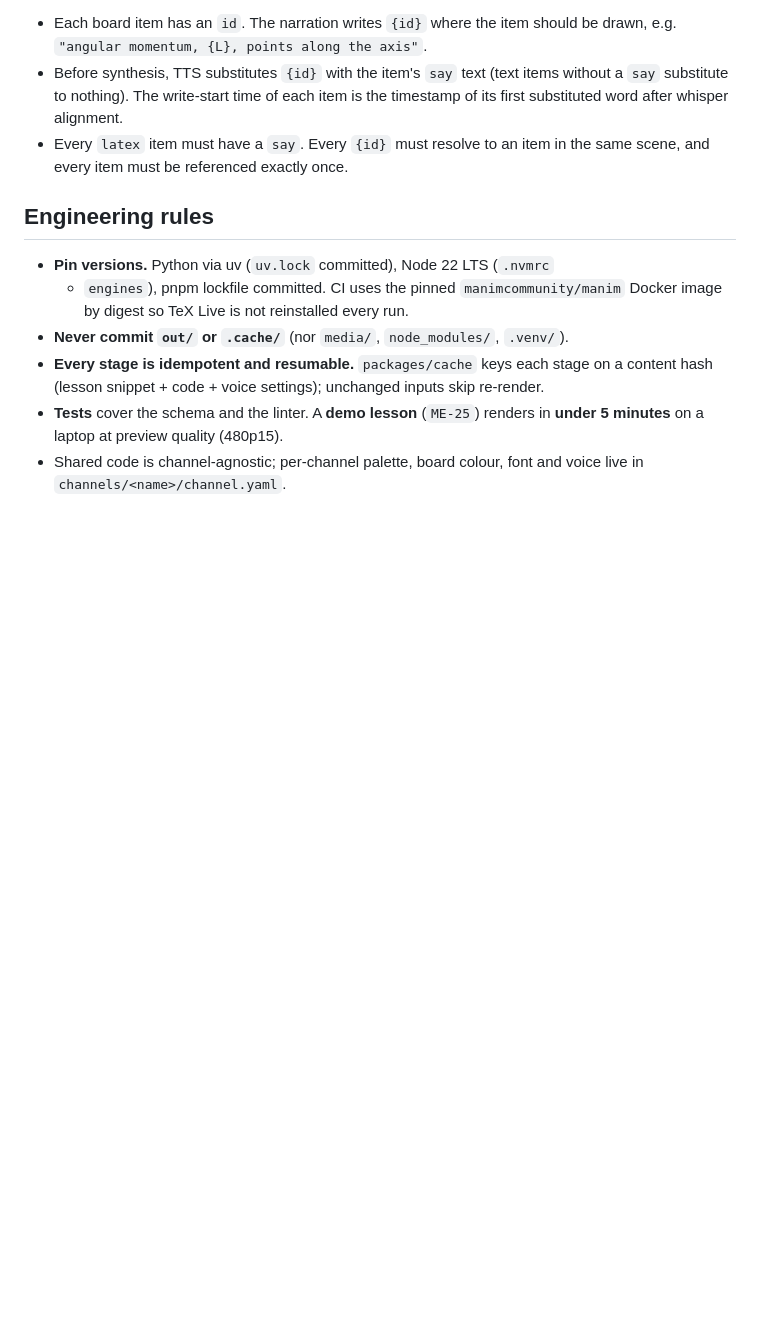
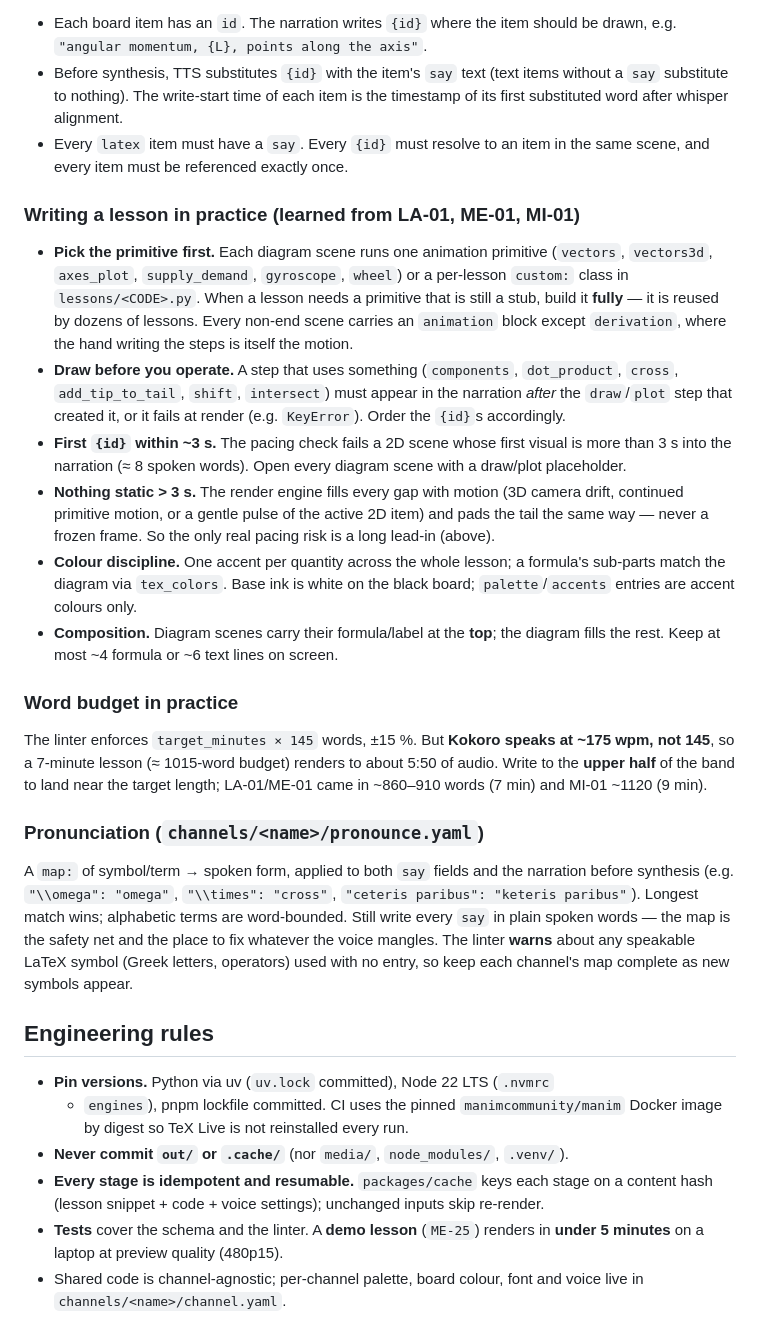
Before and after one commit to cornel-stack/drawn, a Markdown page: CLAUDE.md, the part around the change. Drawn GitHub-style; blank space fills up the shorter version.

Commit message:
Phase 3.4: CLAUDE.md lesson-writing checklist, word budget, pronunciation

```diff
--- a/CLAUDE.md
+++ b/CLAUDE.md
@@ -35,6 +35,48 @@ One YAML file per video at `channels/<name>/lessons/<CODE>.yaml`, validated by
 - Every `latex` item must have a `say`. Every `{id}` must resolve to an item in
   the same scene, and every item must be referenced exactly once.
 
+### Writing a lesson in practice (learned from LA-01, ME-01, MI-01)
+
+- **Pick the primitive first.** Each diagram scene runs one animation primitive
+  (`vectors`, `vectors3d`, `axes_plot`, `supply_demand`, `gyroscope`, `wheel`)
+  or a per-lesson `custom:` class in `lessons/<CODE>.py`. When a lesson needs a
+  primitive that is still a stub, build it **fully** — it is reused by dozens of
+  lessons. Every non-end scene carries an `animation` block except `derivation`,
+  where the hand writing the steps is itself the motion.
+- **Draw before you operate.** A step that uses something (`components`,
+  `dot_product`, `cross`, `add_tip_to_tail`, `shift`, `intersect`) must appear
+  in the narration *after* the `draw`/`plot` step that created it, or it fails at
+  render (e.g. `KeyError`). Order the `{id}`s accordingly.
+- **First `{id}` within ~3 s.** The pacing check fails a 2D scene whose first
+  visual is more than 3 s into the narration (≈ 8 spoken words). Open every
+  diagram scene with a draw/plot placeholder.
+- **Nothing static > 3 s.** The render engine fills every gap with motion (3D
+  camera drift, continued primitive motion, or a gentle pulse of the active 2D
+  item) and pads the tail the same way — never a frozen frame. So the only real
+  pacing risk is a long lead-in (above).
+- **Colour discipline.** One accent per quantity across the whole lesson; a
+  formula's sub-parts match the diagram via `tex_colors`. Base ink is white on
+  the black board; `palette`/`accents` entries are accent colours only.
+- **Composition.** Diagram scenes carry their formula/label at the **top**; the
+  diagram fills the rest. Keep at most ~4 formula or ~6 text lines on screen.
+
+### Word budget in practice
+
+The linter enforces `target_minutes × 145` words, ±15 %. But **Kokoro speaks at
+~175 wpm, not 145**, so a 7-minute lesson (≈ 1015-word budget) renders to about
+5:50 of audio. Write to the **upper half** of the band to land near the target
+length; LA-01/ME-01 came in ~860–910 words (7 min) and MI-01 ~1120 (9 min).
+
+### Pronunciation (`channels/<name>/pronounce.yaml`)
+
+A `map:` of symbol/term → spoken form, applied to both `say` fields and the
+narration before synthesis (e.g. `"\\omega": "omega"`, `"\\times": "cross"`,
+`"ceteris paribus": "keteris paribus"`). Longest match wins; alphabetic terms
+are word-bounded. Still write every `say` in plain spoken words — the map is the
+safety net and the place to fix whatever the voice mangles. The linter **warns**
+about any speakable LaTeX symbol (Greek letters, operators) used with no entry,
+so keep each channel's map complete as new symbols appear.
+
 ## Engineering rules
 
 - **Pin versions.** Python via uv (`uv.lock` committed), Node 22 LTS (`.nvmrc`
```
